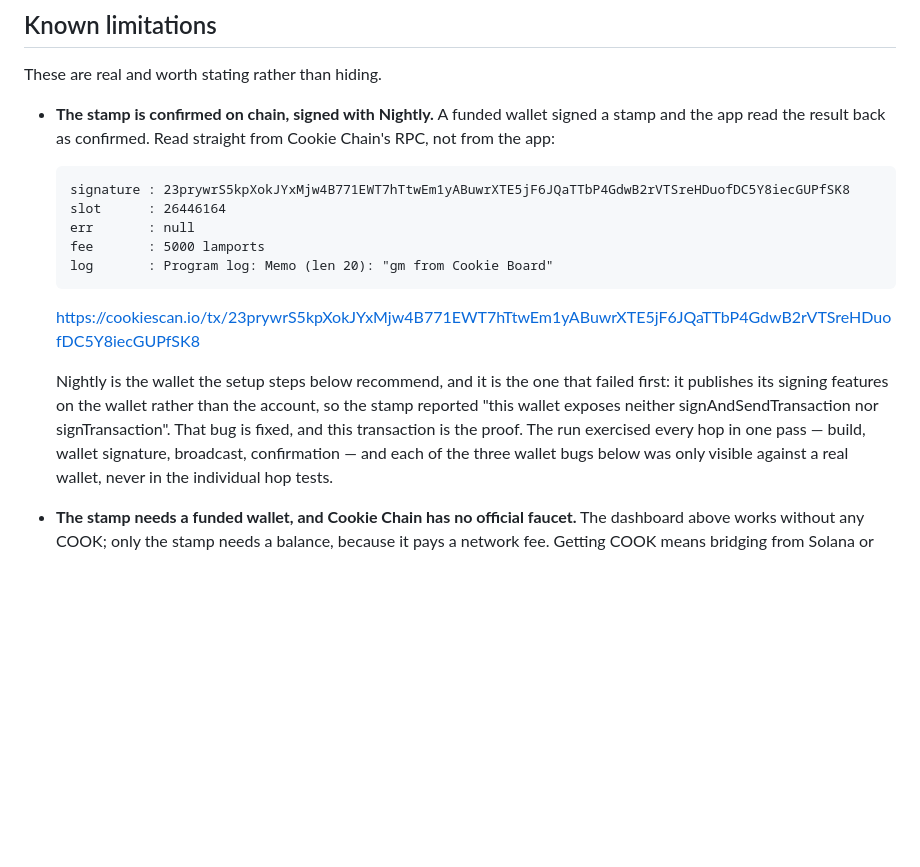
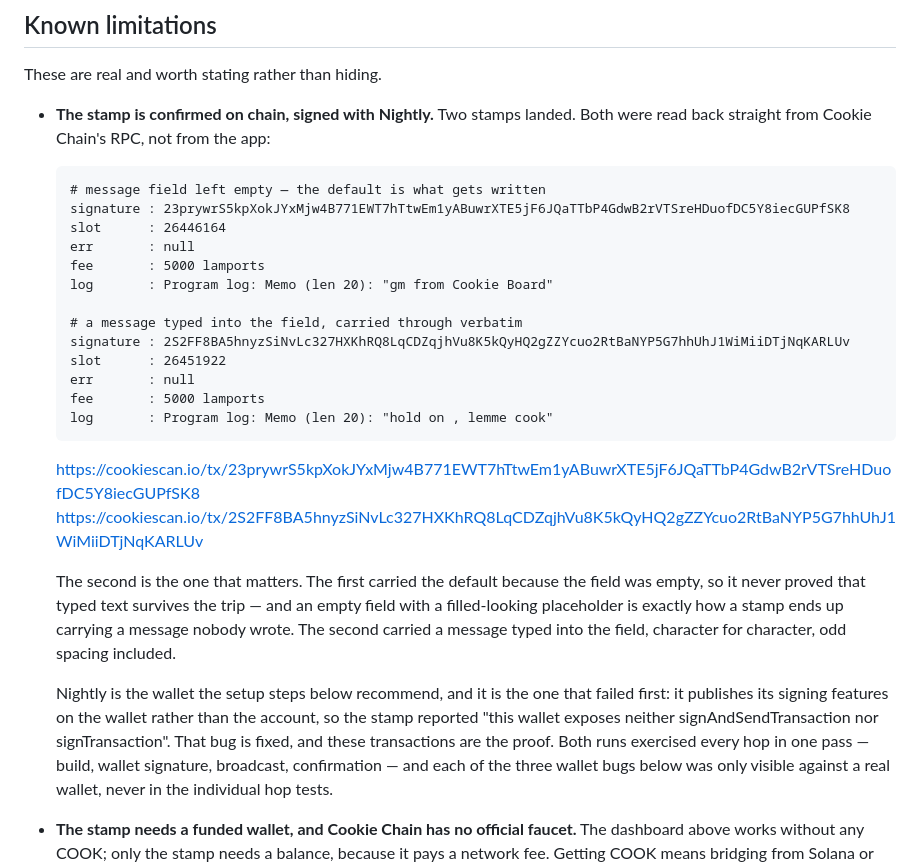
Before and after one commit to kaminariouji/cookie-board, a Markdown page: README.md, the part around the change. GitHub-like rendering; blank space fills up the shorter version.

Commit message:
Link the second confirmed stamp, the one with a typed message
The first stamp carried the default because the message field was left
empty, so it proved the signing path but not that typed text survives the
trip. The second carried a message typed into the field, and the on-chain
memo matches it character for character. Both are read back from the RPC
and linked here.

````diff
--- a/README.md
+++ b/README.md
@@ -296,23 +296,37 @@ ids are defined: `solana:` plus the first 32 characters of the genesis hash.
 
 These are real and worth stating rather than hiding.
 
-- **The stamp is confirmed on chain, signed with Nightly.** A funded wallet signed a stamp and the
-  app read the result back as confirmed. Read straight from Cookie Chain's RPC, not from the app:
+- **The stamp is confirmed on chain, signed with Nightly.** Two stamps landed. Both were read back
+  straight from Cookie Chain's RPC, not from the app:
 
   ```
+  # message field left empty — the default is what gets written
   signature : 23prywrS5kpXokJYxMjw4B771EWT7hTtwEm1yABuwrXTE5jF6JQaTTbP4GdwB2rVTSreHDuofDC5Y8iecGUPfSK8
   slot      : 26446164
   err       : null
   fee       : 5000 lamports
   log       : Program log: Memo (len 20): "gm from Cookie Board"
+
+  # a message typed into the field, carried through verbatim
+  signature : 2S2FF8BA5hnyzSiNvLc327HXKhRQ8LqCDZqjhVu8K5kQyHQ2gZZYcuo2RtBaNYP5G7hhUhJ1WiMiiDTjNqKARLUv
+  slot      : 26451922
+  err       : null
+  fee       : 5000 lamports
+  log       : Program log: Memo (len 20): "hold on , lemme cook"
   ```
 
   https://cookiescan.io/tx/23prywrS5kpXokJYxMjw4B771EWT7hTtwEm1yABuwrXTE5jF6JQaTTbP4GdwB2rVTSreHDuofDC5Y8iecGUPfSK8
+  https://cookiescan.io/tx/2S2FF8BA5hnyzSiNvLc327HXKhRQ8LqCDZqjhVu8K5kQyHQ2gZZYcuo2RtBaNYP5G7hhUhJ1WiMiiDTjNqKARLUv
+
+  The second is the one that matters. The first carried the default because the field was empty, so
+  it never proved that typed text survives the trip — and an empty field with a filled-looking
+  placeholder is exactly how a stamp ends up carrying a message nobody wrote. The second carried a
+  message typed into the field, character for character, odd spacing included.
 
   Nightly is the wallet the setup steps below recommend, and it is the one that failed first: it
   publishes its signing features on the wallet rather than the account, so the stamp reported
   "this wallet exposes neither signAndSendTransaction nor signTransaction". That bug is fixed, and
-  this transaction is the proof. The run exercised every hop in one pass — build, wallet
+  these transactions are the proof. Both runs exercised every hop in one pass — build, wallet
   signature, broadcast, confirmation — and each of the three wallet bugs below was only visible
   against a real wallet, never in the individual hop tests.
 - **The stamp needs a funded wallet, and Cookie Chain has no official faucet.** The dashboard
````
